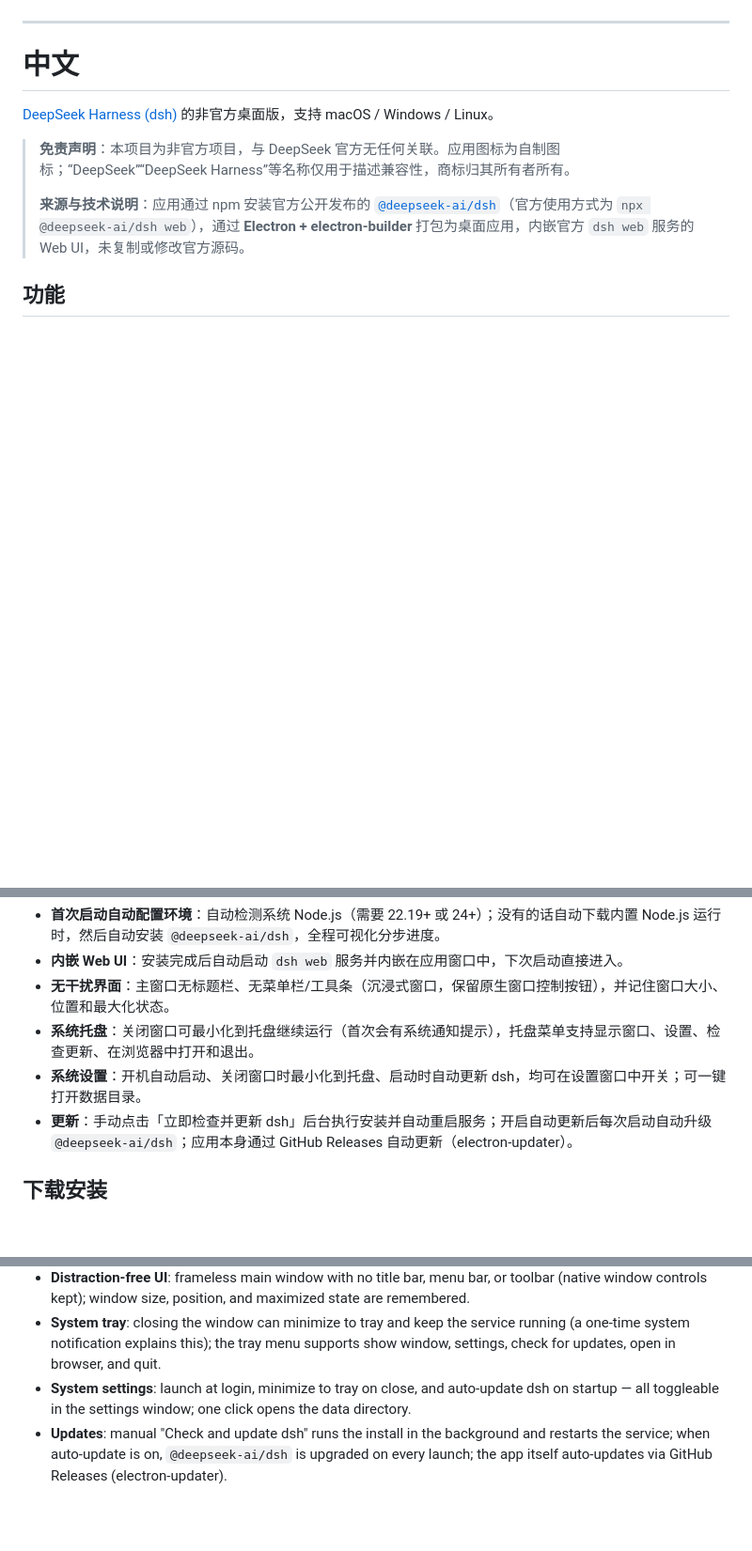
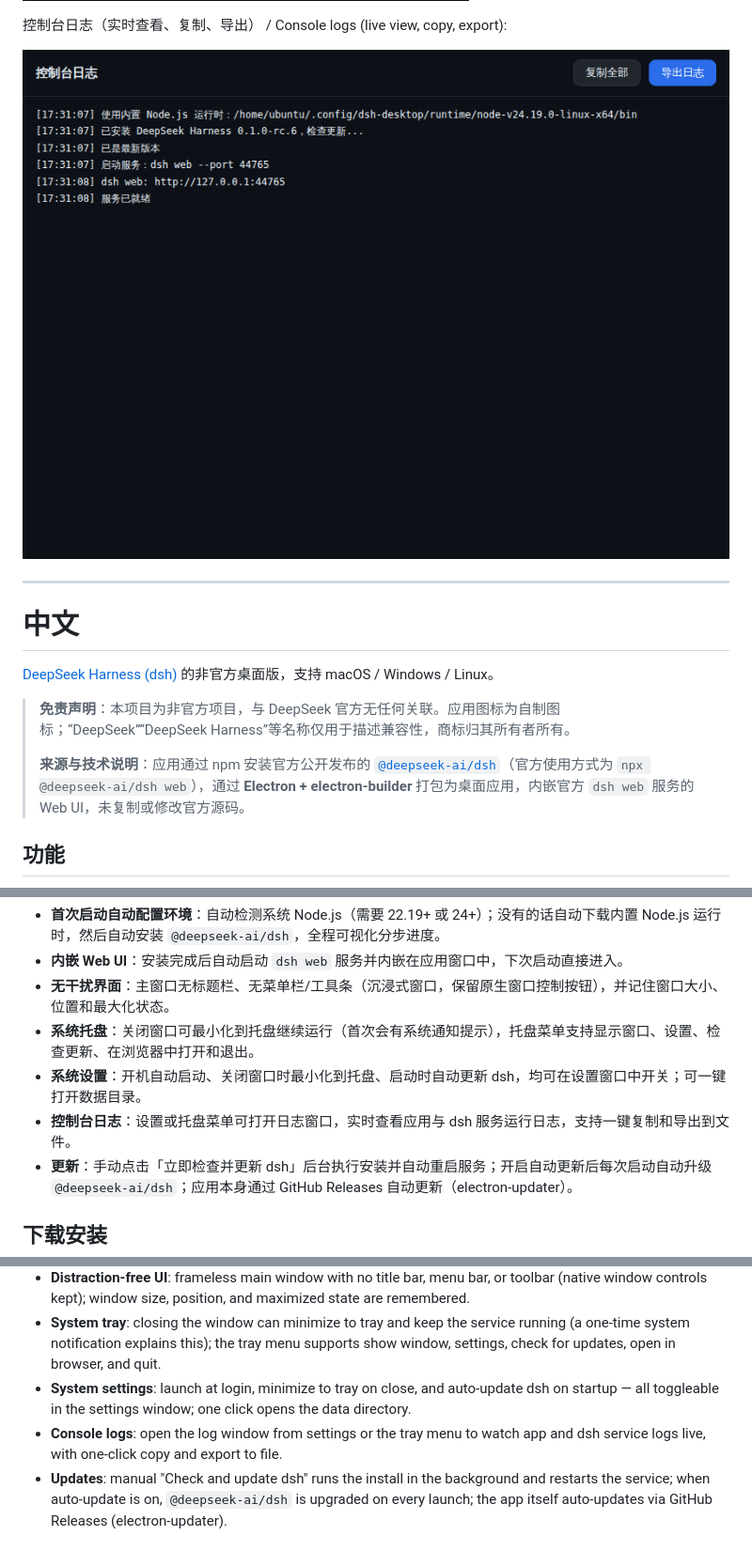
Before and after one commit to gatesenman/dsh-desktop, a Markdown page: README.md, 3 parts joined by grey strips. Shown: that part at 94% size. Drawn GitHub-style; pictures changed too: assets/logs.png (added), assets/settings.png; blank space fills up the shorter version.

```diff
--- a/README.md
+++ b/README.md
@@ -20,5 +20,9 @@
 
 ![设置 / Settings](assets/settings.png)
+
+控制台日志（实时查看、复制、导出） / Console logs (live view, copy, export):
+
+![控制台日志 / Console logs](assets/logs.png)
 
 ---
 
@@ -39,6 +43,7 @@
 - **无干扰界面**：主窗口无标题栏、无菜单栏/工具条（沉浸式窗口，保留原生窗口控制按钮），并记住窗口大小、位置和最大化状态。
 - **系统托盘**：关闭窗口可最小化到托盘继续运行（首次会有系统通知提示），托盘菜单支持显示窗口、设置、检查更新、在浏览器中打开和退出。
 - **系统设置**：开机自动启动、关闭窗口时最小化到托盘、启动时自动更新 dsh，均可在设置窗口中开关；可一键打开数据目录。
+- **控制台日志**：设置或托盘菜单可打开日志窗口，实时查看应用与 dsh 服务运行日志，支持一键复制和导出到文件。
 - **更新**：手动点击「立即检查并更新 dsh」后台执行安装并自动重启服务；开启自动更新后每次启动自动升级 `@deepseek-ai/dsh`；应用本身通过 GitHub Releases 自动更新（electron-updater）。
 
 ## 下载安装
@@ -84,6 +89,7 @@ An unofficial desktop app for [DeepSeek Harness (dsh)](https://github.com/deepse
 - **Distraction-free UI**: frameless main window with no title bar, menu bar, or toolbar (native window controls kept); window size, position, and maximized state are remembered.
 - **System tray**: closing the window can minimize to tray and keep the service running (a one-time system notification explains this); the tray menu supports show window, settings, check for updates, open in browser, and quit.
 - **System settings**: launch at login, minimize to tray on close, and auto-update dsh on startup — all toggleable in the settings window; one click opens the data directory.
+- **Console logs**: open the log window from settings or the tray menu to watch app and dsh service logs live, with one-click copy and export to file.
 - **Updates**: manual "Check and update dsh" runs the install in the background and restarts the service; when auto-update is on, `@deepseek-ai/dsh` is upgraded on every launch; the app itself auto-updates via GitHub Releases (electron-updater).
 
 ## Download
```
Also changed, not shown: other parts of README.md (+1 -1 lines), assets/main-window.png, assets/setup.png, 7 other files.
